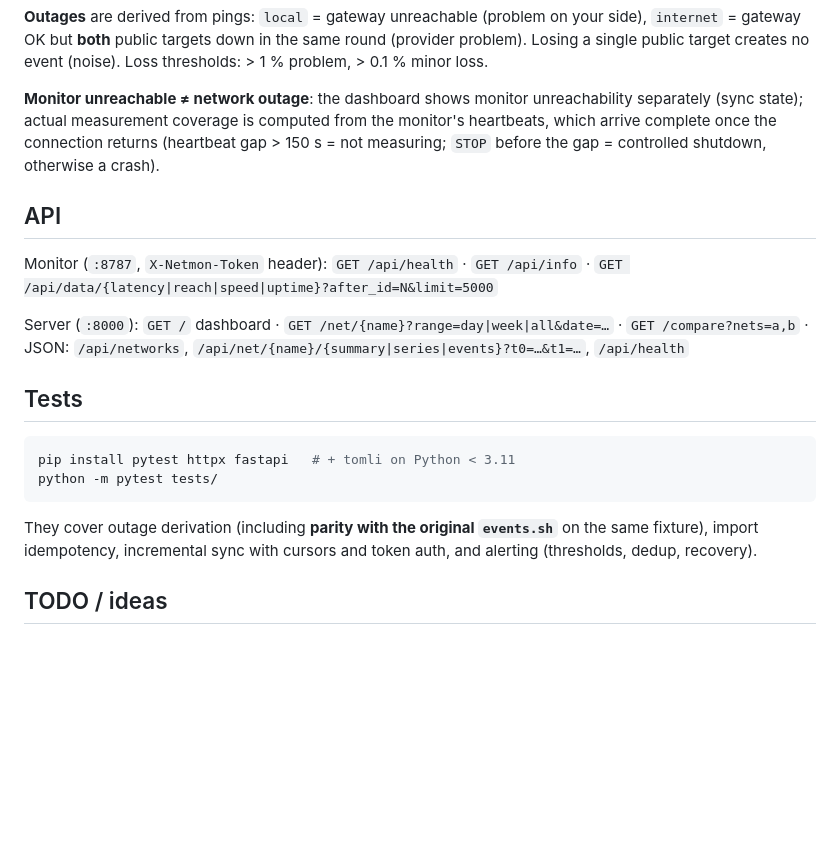
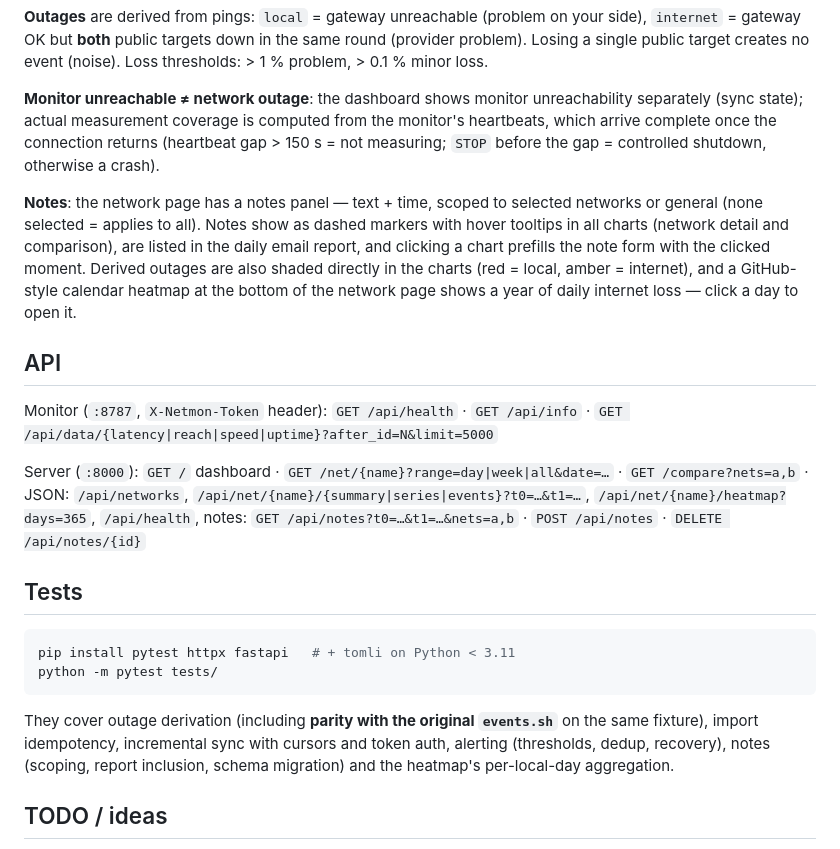
Before and after one commit to FilipChalupa/netmon, a Markdown page: README.md, the part around the change. GitHub-like rendering; blank space fills up the shorter version.

Commit message:
Document notes, outage shading and the heatmap in the README
Co-Authored-By: Claude Fable 5 <noreply@anthropic.com>
Claude-Session: https://claude.ai/code/session_011E3zSZzdQsgCpFnm7Ku7TG

```diff
--- a/README.md
+++ b/README.md
@@ -203,6 +203,15 @@ computed from the monitor's heartbeats, which arrive complete once the
 connection returns (heartbeat gap > 150 s = not measuring; `STOP` before
 the gap = controlled shutdown, otherwise a crash).
 
+**Notes**: the network page has a notes panel — text + time, scoped to
+selected networks or general (none selected = applies to all). Notes show
+as dashed markers with hover tooltips in all charts (network detail and
+comparison), are listed in the daily email report, and clicking a chart
+prefills the note form with the clicked moment. Derived outages are also
+shaded directly in the charts (red = local, amber = internet), and a
+GitHub-style calendar heatmap at the bottom of the network page shows a
+year of daily internet loss — click a day to open it.
+
 ## API
 
 Monitor (`:8787`, `X-Netmon-Token` header):
@@ -211,7 +220,9 @@ Monitor (`:8787`, `X-Netmon-Token` header):
 
 Server (`:8000`): `GET /` dashboard · `GET /net/{name}?range=day|week|all&date=…`
 · `GET /compare?nets=a,b` · JSON: `/api/networks`,
-`/api/net/{name}/{summary|series|events}?t0=…&t1=…`, `/api/health`
+`/api/net/{name}/{summary|series|events}?t0=…&t1=…`,
+`/api/net/{name}/heatmap?days=365`, `/api/health`, notes:
+`GET /api/notes?t0=…&t1=…&nets=a,b` · `POST /api/notes` · `DELETE /api/notes/{id}`
 
 ## Tests
 
@@ -222,7 +233,9 @@ python -m pytest tests/
 
 They cover outage derivation (including **parity with the original
 `events.sh`** on the same fixture), import idempotency, incremental sync
-with cursors and token auth, and alerting (thresholds, dedup, recovery).
+with cursors and token auth, alerting (thresholds, dedup, recovery),
+notes (scoping, report inclusion, schema migration) and the heatmap's
+per-local-day aggregation.
 
 ## TODO / ideas
 
```
